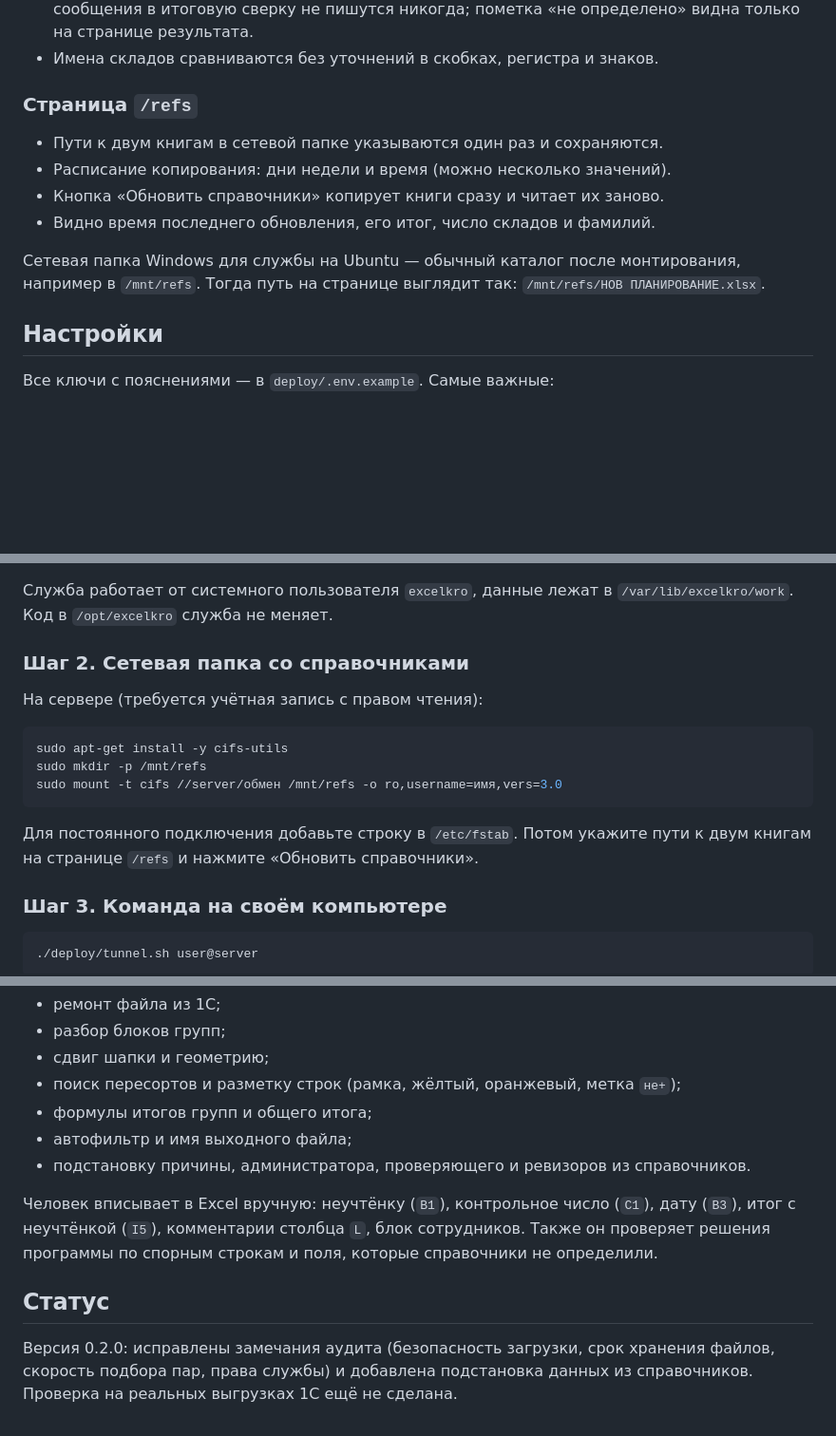
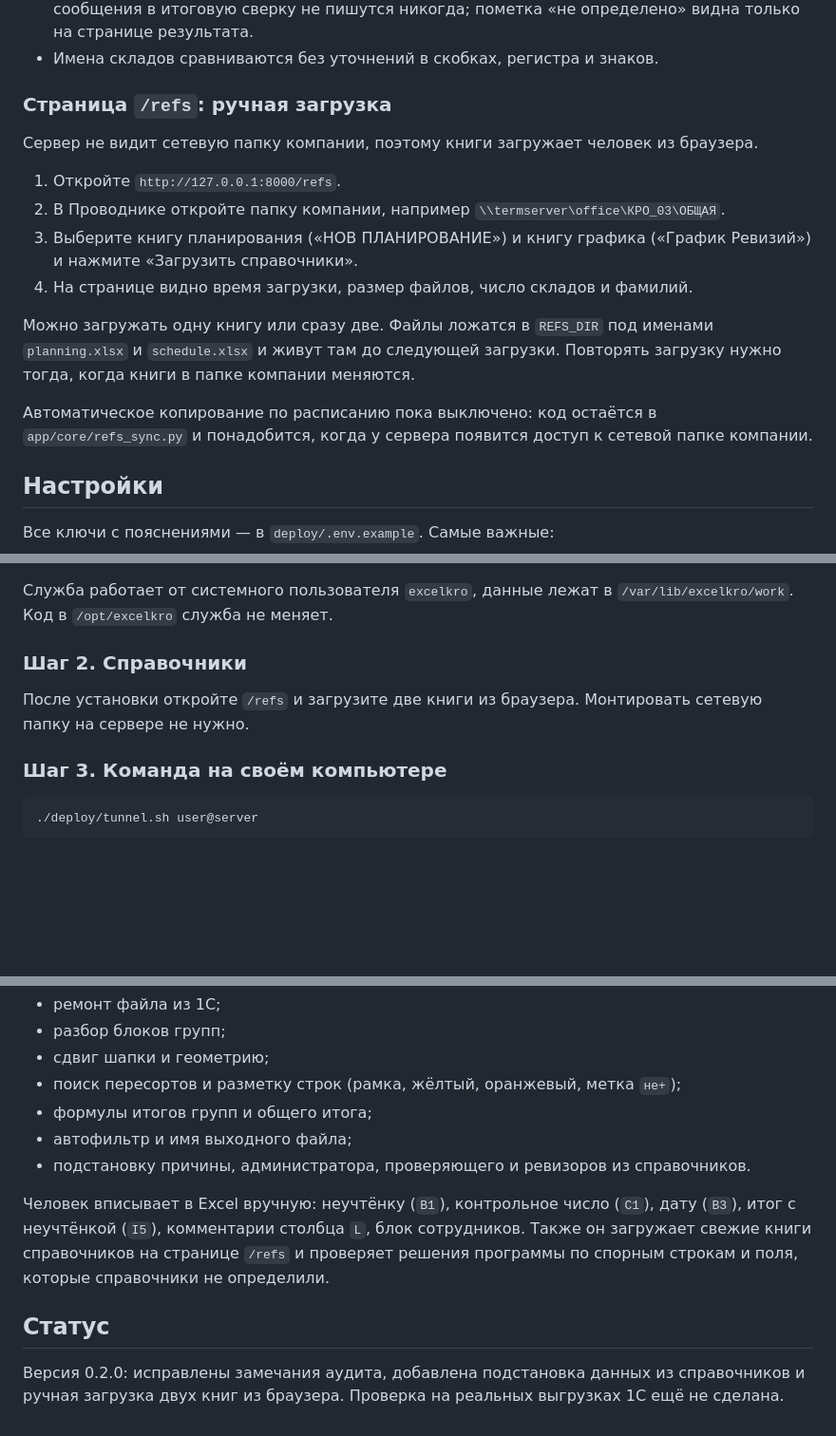
Before and after one commit to lineSence/ExcelKROAutoFormat, a Markdown page: README.md, 3 parts joined by grey strips. Shown at 95% size. Drawn GitHub-style; blank space fills up the shorter version.

Commit message:
README: ручная загрузка справочников вместо расписания

````diff
--- a/README.md
+++ b/README.md
@@ -83,16 +83,24 @@ pytest
   «не определено» видна только на странице результата.
 - Имена складов сравниваются без уточнений в скобках, регистра и знаков.
 
-### Страница `/refs`
+### Страница `/refs`: ручная загрузка
 
-- Пути к двум книгам в сетевой папке указываются один раз и сохраняются.
-- Расписание копирования: дни недели и время (можно несколько значений).
-- Кнопка «Обновить справочники» копирует книги сразу и читает их заново.
-- Видно время последнего обновления, его итог, число складов и фамилий.
+Сервер не видит сетевую папку компании, поэтому книги загружает человек из браузера.
 
-Сетевая папка Windows для службы на Ubuntu — обычный каталог после монтирования,
-например в `/mnt/refs`. Тогда путь на странице выглядит так:
-`/mnt/refs/НОВ ПЛАНИРОВАНИЕ.xlsx`.
+1. Откройте `http://127.0.0.1:8000/refs`.
+2. В Проводнике откройте папку компании, например
+   `\\termserver\office\КРО_03\ОБЩАЯ`.
+3. Выберите книгу планирования («НОВ ПЛАНИРОВАНИЕ») и книгу графика
+   («График Ревизий») и нажмите «Загрузить справочники».
+4. На странице видно время загрузки, размер файлов, число складов и фамилий.
+
+Можно загружать одну книгу или сразу две. Файлы ложатся в `REFS_DIR` под именами
+`planning.xlsx` и `schedule.xlsx` и живут там до следующей загрузки. Повторять загрузку
+нужно тогда, когда книги в папке компании меняются.
+
+Автоматическое копирование по расписанию пока выключено: код остаётся в
+`app/core/refs_sync.py` и понадобится, когда у сервера появится доступ к сетевой
+папке компании.
 
 ## Настройки
 
@@ -141,18 +149,10 @@ exit
 Служба работает от системного пользователя `excelkro`, данные лежат в
 `/var/lib/excelkro/work`. Код в `/opt/excelkro` служба не меняет.
 
-### Шаг 2. Сетевая папка со справочниками
+### Шаг 2. Справочники
 
-На сервере (требуется учётная запись с правом чтения):
-
-```bash
-sudo apt-get install -y cifs-utils
-sudo mkdir -p /mnt/refs
-sudo mount -t cifs //server/обмен /mnt/refs -o ro,username=имя,vers=3.0
-```
-
-Для постоянного подключения добавьте строку в `/etc/fstab`. Потом укажите пути
-к двум книгам на странице `/refs` и нажмите «Обновить справочники».
+После установки откройте `/refs` и загрузите две книги из браузера.
+Монтировать сетевую папку на сервере не нужно.
 
 ### Шаг 3. Команда на своём компьютере
 
@@ -222,10 +222,10 @@ journalctl -u excelkro -n 100      # последние записи журна
 - автофильтр и имя выходного файла;
 - подстановку причины, администратора, проверяющего и ревизоров из справочников.
 
-Человек вписывает в Excel вручную: неучтёнку (`B1`), контрольное число (`C1`), дату (`B3`), итог с неучтёнкой (`I5`), комментарии столбца `L`, блок сотрудников. Также он проверяет решения программы по спорным строкам и поля, которые справочники не определили.
+Человек вписывает в Excel вручную: неучтёнку (`B1`), контрольное число (`C1`), дату (`B3`), итог с неучтёнкой (`I5`), комментарии столбца `L`, блок сотрудников. Также он загружает свежие книги справочников на странице `/refs` и проверяет решения программы по спорным строкам и поля, которые справочники не определили.
 
 ## Статус
 
-Версия 0.2.0: исправлены замечания аудита (безопасность загрузки, срок хранения
-файлов, скорость подбора пар, права службы) и добавлена подстановка данных
-из справочников. Проверка на реальных выгрузках 1С ещё не сделана.
+Версия 0.2.0: исправлены замечания аудита, добавлена подстановка данных из
+справочников и ручная загрузка двух книг из браузера. Проверка на реальных
+выгрузках 1С ещё не сделана.
````
Also changed, not shown: other parts of README.md (+5 -5 lines).
